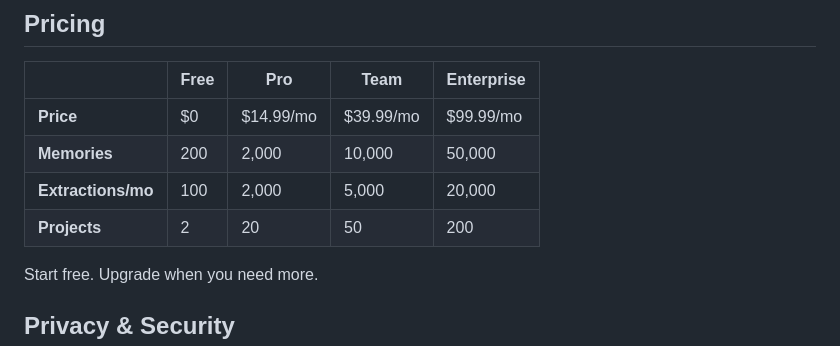
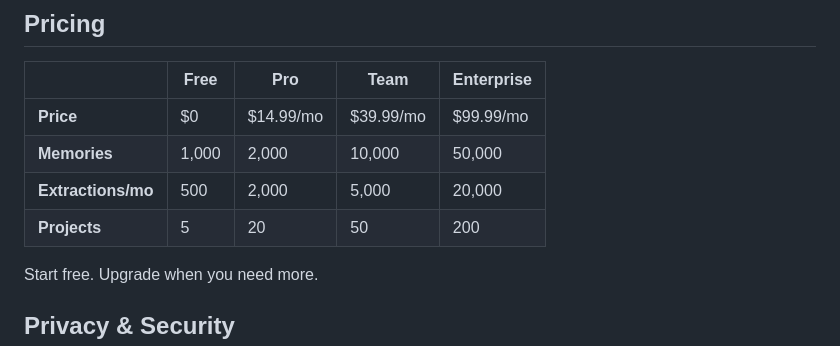
Before and after one commit to hifriendbot/cogmemai-mcp, a Markdown page: README.md, the part around the change. Rendered like a GitHub page.

Commit message:
Update free tier pricing: 1,000 memories, 500 extractions, 5 projects
Bumped free tier limits to be more competitive in the market.

Co-Authored-By: Claude Opus 4.6 <noreply@anthropic.com>

```diff
--- a/README.md
+++ b/README.md
@@ -143,9 +143,9 @@ Memories are categorized for better organization and retrieval:
 | | Free | Pro | Team | Enterprise |
 |---|---|---|---|---|
 | **Price** | $0 | $14.99/mo | $39.99/mo | $99.99/mo |
-| **Memories** | 200 | 2,000 | 10,000 | 50,000 |
-| **Extractions/mo** | 100 | 2,000 | 5,000 | 20,000 |
-| **Projects** | 2 | 20 | 50 | 200 |
+| **Memories** | 1,000 | 2,000 | 10,000 | 50,000 |
+| **Extractions/mo** | 500 | 2,000 | 5,000 | 20,000 |
+| **Projects** | 5 | 20 | 50 | 200 |
 
 Start free. Upgrade when you need more.
 
```
